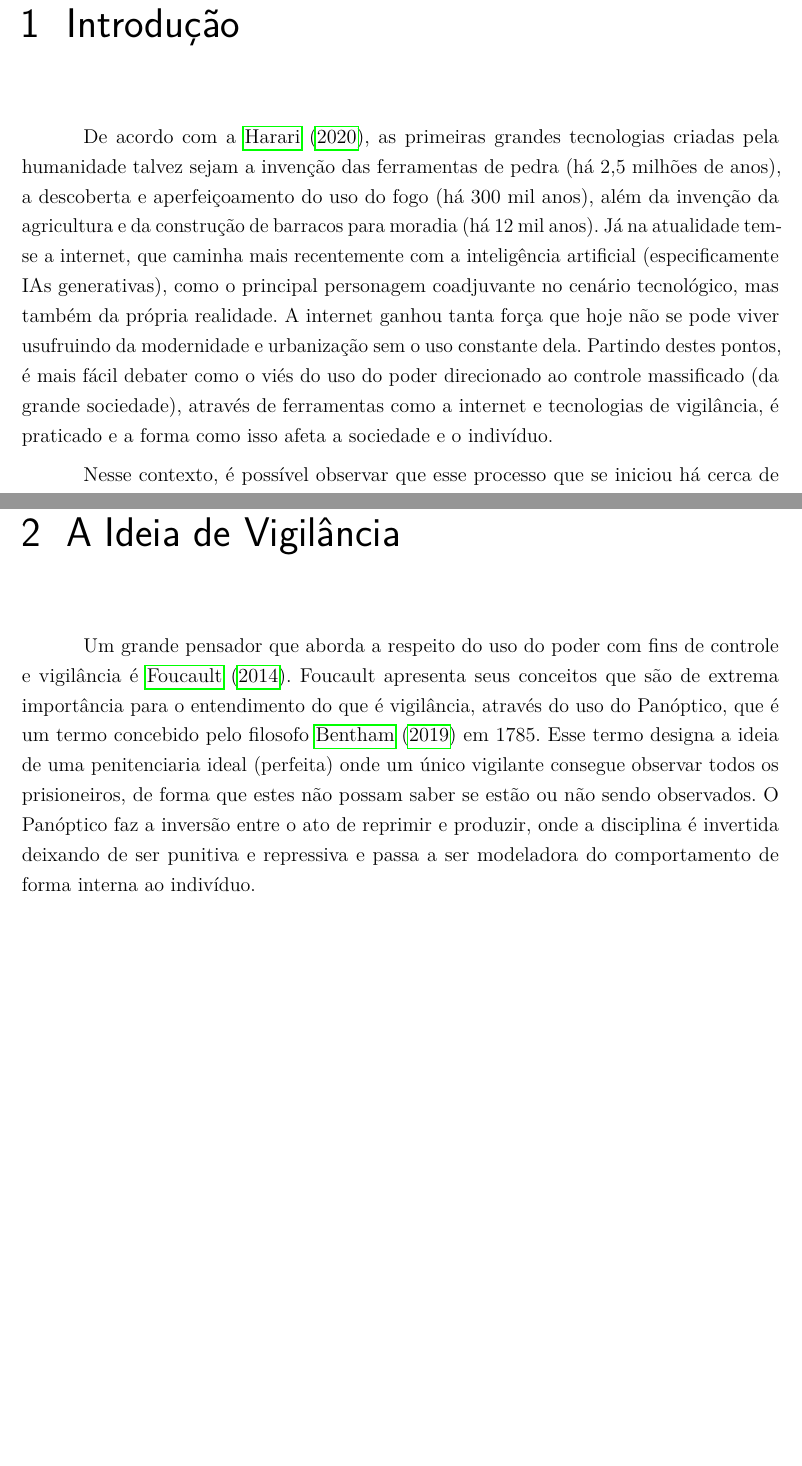
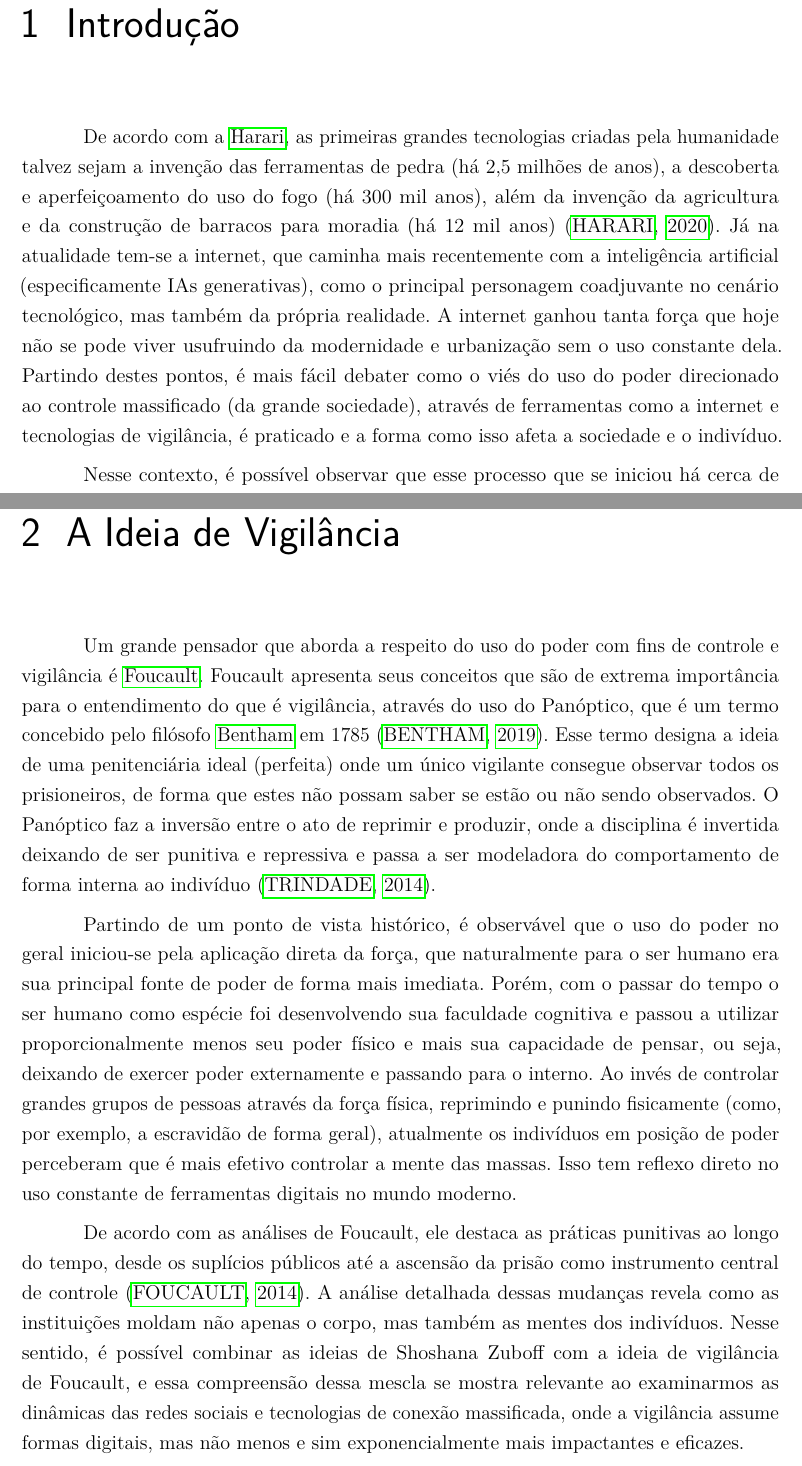
Before and after one commit to unb-academic/hc, a LaTeX thesis (main.tex): two parts of pages 5 and 7 of 9, joined at a grey line, cut so that both start at the same text, the shorter picture padded with empty space. Compiled offline with pdfLaTeX.

Commit message:
feat: add content about Foucault

```diff
--- a/main.tex
+++ b/main.tex
@@ -117,19 +117,19 @@
   % -----------
   \chapter{Introdução}
 
-  De acordo com a \citeonline{harari-sapiens}, as primeiras grandes tecnologias
-  criadas pela humanidade talvez sejam a invenção das ferramentas de pedra (há
-  2,5 milhões de anos), a descoberta e aperfeiçoamento do uso do fogo (há 300
-  mil anos), além da invenção da agricultura e da construção de barracos para
-  moradia (há 12 mil anos). Já na atualidade tem-se a internet, que caminha mais
-  recentemente com a inteligência artificial (especificamente IAs generativas),
-  como o principal personagem coadjuvante no cenário tecnológico, mas também da
-  própria realidade. A internet ganhou tanta força que hoje não se pode viver
-  usufruindo da modernidade e urbanização sem o uso constante dela. Partindo
-  destes pontos, é mais fácil debater como o viés do uso do poder direcionado ao
-  controle massificado (da grande sociedade), através de ferramentas como a
-  internet e tecnologias de vigilância, é praticado e a forma como isso afeta a
-  sociedade e o indivíduo.
+  De acordo com a \citeauthoronline{harari-sapiens}, as primeiras grandes
+  tecnologias criadas pela humanidade talvez sejam a invenção das ferramentas de
+  pedra (há 2,5 milhões de anos), a descoberta e aperfeiçoamento do uso do fogo
+  (há 300 mil anos), além da invenção da agricultura e da construção de barracos
+  para moradia (há 12 mil anos) \cite{harari-sapiens}. Já na atualidade tem-se a
+  internet, que caminha mais recentemente com a inteligência artificial
+  (especificamente IAs generativas), como o principal personagem coadjuvante no
+  cenário tecnológico, mas também da própria realidade. A internet ganhou tanta
+  força que hoje não se pode viver usufruindo da modernidade e urbanização sem o
+  uso constante dela. Partindo destes pontos, é mais fácil debater como o viés
+  do uso do poder direcionado ao controle massificado (da grande sociedade),
+  através de ferramentas como a internet e tecnologias de vigilância, é
+  praticado e a forma como isso afeta a sociedade e o indivíduo.
 
   Nesse contexto, é possível observar que esse processo que se iniciou há cerca
   de 2,5 milhões de anos ocorreu não somente com o objetivo natural intrínseco
@@ -160,15 +160,39 @@
   \chapter{A Ideia de Vigilância}
 
   Um grande pensador que aborda a respeito do uso do poder com fins de controle
-  e vigilância é \citeonline{foucault-vigiar-punir}. Foucault apresenta seus
-  conceitos que são de extrema importância para o entendimento do que é
+  e vigilância é \citeauthoronline{foucault-vigiar-punir}. Foucault apresenta
+  seus conceitos que são de extrema importância para o entendimento do que é
   vigilância, através do uso do Panóptico, que é um termo concebido pelo
-  filosofo \citeonline{bentham-panoptico} em 1785. Esse termo designa a ideia de
-  uma penitenciaria ideal (perfeita) onde um único vigilante consegue observar
-  todos os prisioneiros, de forma que estes não possam saber se estão ou não
-  sendo observados. O Panóptico faz a inversão entre o ato de reprimir e
-  produzir, onde a disciplina é invertida deixando de ser punitiva e repressiva
-  e passa a ser modeladora do comportamento de forma interna ao indivíduo.
+  filósofo \citeauthoronline{bentham-panoptico} em 1785 \cite{bentham-panoptico}.
+  Esse termo designa a ideia de uma penitenciária ideal (perfeita) onde um único
+  vigilante consegue observar todos os prisioneiros, de forma que estes não
+  possam saber se estão ou não sendo observados. O Panóptico faz a inversão
+  entre o ato de reprimir e produzir, onde a disciplina é invertida deixando de
+  ser punitiva e repressiva e passa a ser modeladora do comportamento de forma
+  interna ao indivíduo \cite{trindade-foucault-panoptico}.
+
+  Partindo de um ponto de vista histórico, é observável que o uso do poder no
+  geral iniciou-se pela aplicação direta da força, que naturalmente para o ser
+  humano era sua principal fonte de poder de forma mais imediata. Porém, com o
+  passar do tempo o ser humano como espécie foi desenvolvendo sua faculdade
+  cognitiva e passou a utilizar proporcionalmente menos seu poder físico e mais
+  sua capacidade de pensar, ou seja, deixando de exercer poder externamente e
+  passando para o interno. Ao invés de controlar grandes grupos de pessoas
+  através da força física, reprimindo e punindo fisicamente (como, por exemplo,
+  a escravidão de forma geral), atualmente os indivíduos em posição de poder
+  perceberam que é mais efetivo controlar a mente das massas. Isso tem reflexo
+  direto no uso constante de ferramentas digitais no mundo moderno.
+
+  De acordo com as análises de Foucault, ele destaca as práticas punitivas ao
+  longo do tempo, desde os suplícios públicos até a ascensão da prisão como
+  instrumento central de controle \cite{foucault-vigiar-punir}. A análise
+  detalhada dessas mudanças revela como as instituições moldam não apenas o
+  corpo, mas também as mentes dos indivíduos. Nesse sentido, é possível combinar
+  as ideias de Shoshana Zuboff com a ideia de vigilância de Foucault, e essa
+  compreensão dessa mescla se mostra relevante ao examinarmos as dinâmicas das
+  redes sociais e tecnologias de conexão massificada, onde a vigilância assume
+  formas digitais, mas não menos e sim exponencialmente mais impactantes e
+  eficazes.
 
   % -----------------------
   % Elementos pós-textuais.
```
Also changed, not shown: refs.bib (+8 -0 lines), main.pdf (deleted).
